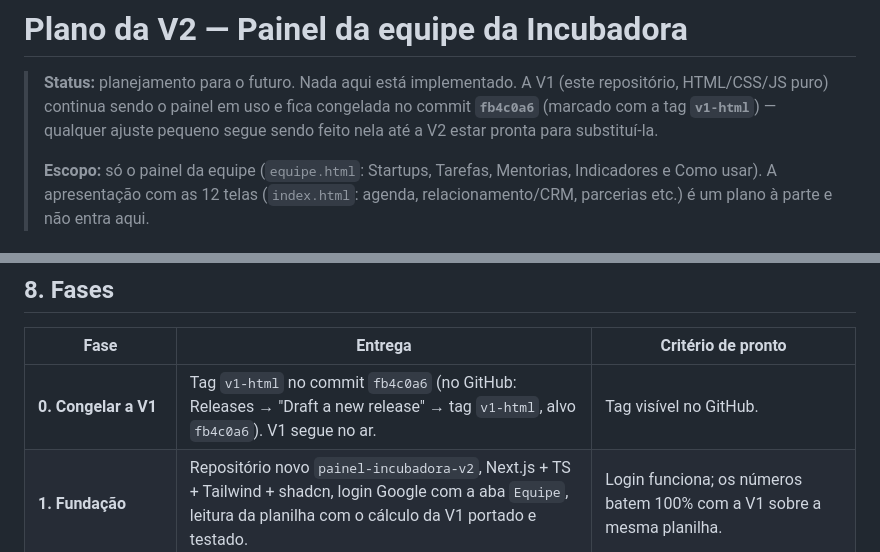
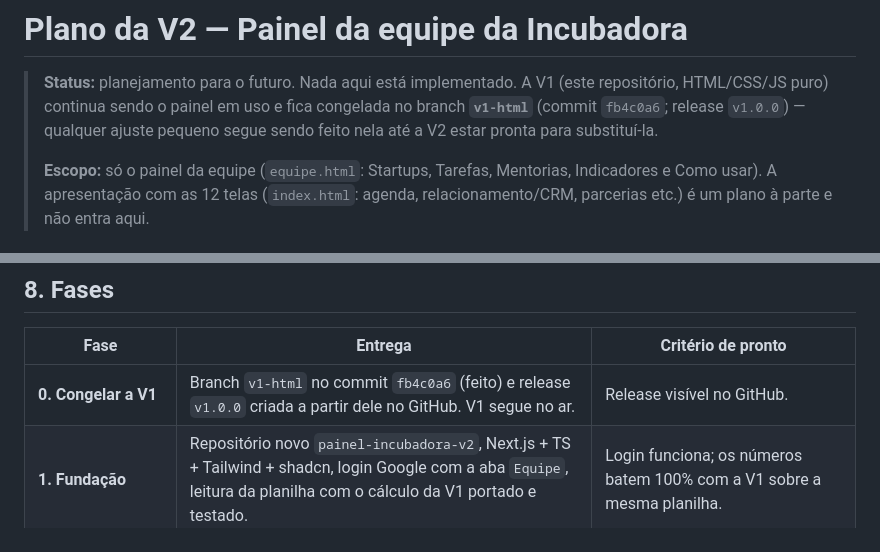
Before and after one commit to gui-brandao/mockup-indicadores, a Markdown page: docs/PLANO-V2.md, 2 parts joined by grey strips. Drawn GitHub-style.

```diff
--- a/docs/PLANO-V2.md
+++ b/docs/PLANO-V2.md
@@ -2,7 +2,7 @@
 
 > **Status:** planejamento para o futuro. Nada aqui está implementado.
 > A V1 (este repositório, HTML/CSS/JS puro) continua sendo o painel em uso e fica
-> congelada no commit **`fb4c0a6`** (marcado com a tag **`v1-html`**) — qualquer ajuste pequeno segue sendo feito nela até a
+> congelada no branch **`v1-html`** (commit `fb4c0a6`; release `v1.0.0`) — qualquer ajuste pequeno segue sendo feito nela até a
 > V2 estar pronta para substituí-la.
 >
 > **Escopo:** só o painel da equipe (`equipe.html`: Startups, Tarefas, Mentorias,
@@ -142,7 +142,7 @@ Regras que deixam isso seguro:
 
 | Fase | Entrega | Critério de pronto |
 |---|---|---|
-| **0. Congelar a V1** | Tag `v1-html` no commit `fb4c0a6` (no GitHub: Releases → "Draft a new release" → tag `v1-html`, alvo `fb4c0a6`). V1 segue no ar. | Tag visível no GitHub. |
+| **0. Congelar a V1** | Branch `v1-html` no commit `fb4c0a6` (feito) e release `v1.0.0` criada a partir dele no GitHub. V1 segue no ar. | Release visível no GitHub. |
 | **1. Fundação** | Repositório novo `painel-incubadora-v2`, Next.js + TS + Tailwind + shadcn, login Google com a aba `Equipe`, leitura da planilha com o cálculo da V1 portado e testado. | Login funciona; os números batem 100% com a V1 sobre a mesma planilha. |
 | **2. Paridade (só leitura)** | As 5 telas da V1 refeitas com componentes. | Tudo que a V1 mostra, a V2 mostra igual (comparação lado a lado), no celular e no computador. |
 | **3. Edição — Tarefas** | Criar/mover/editar tarefas + aba `Historico` + detecção de conflito. | Editar no painel aparece na planilha e vice-versa; teste de conflito simulado. |
```
Also changed, not shown: README.md (+1 -1 lines).
